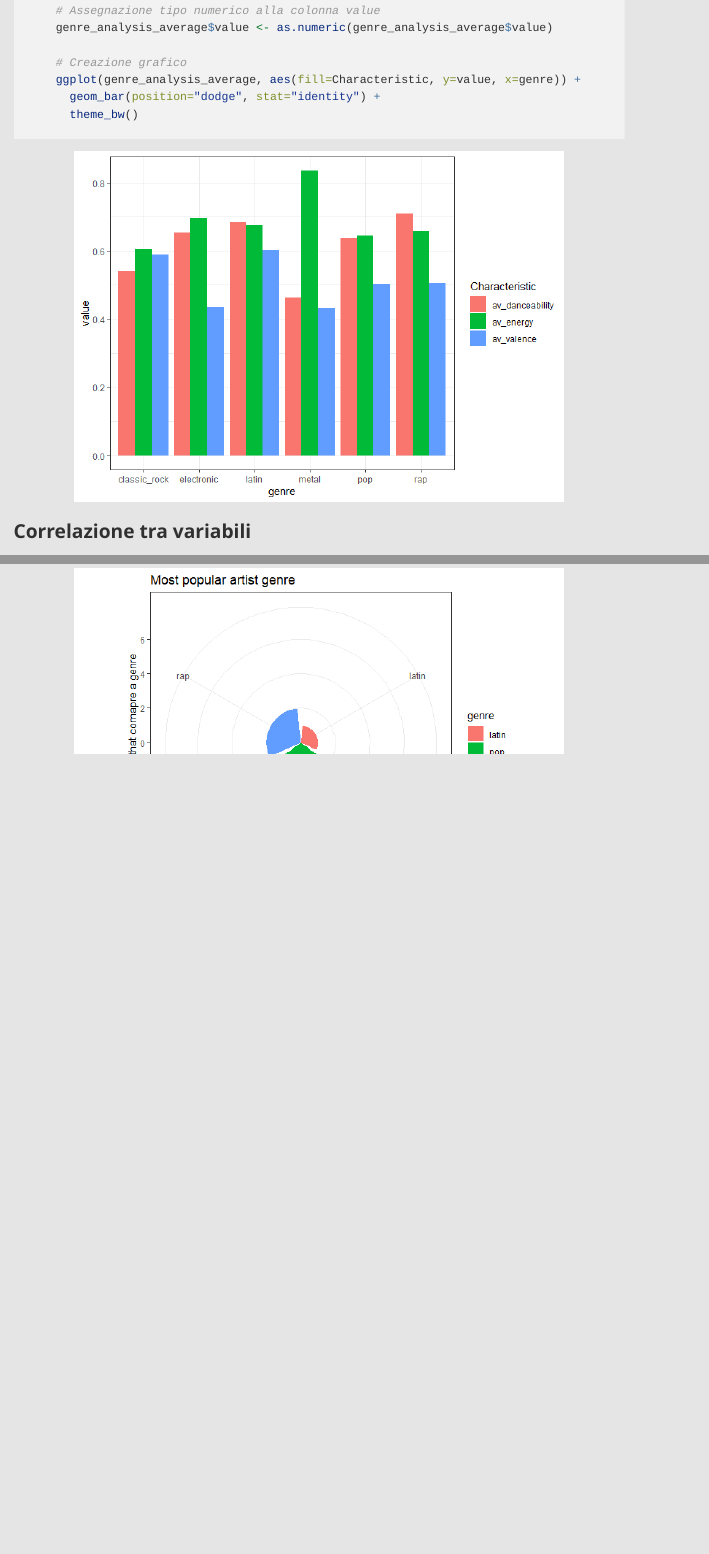
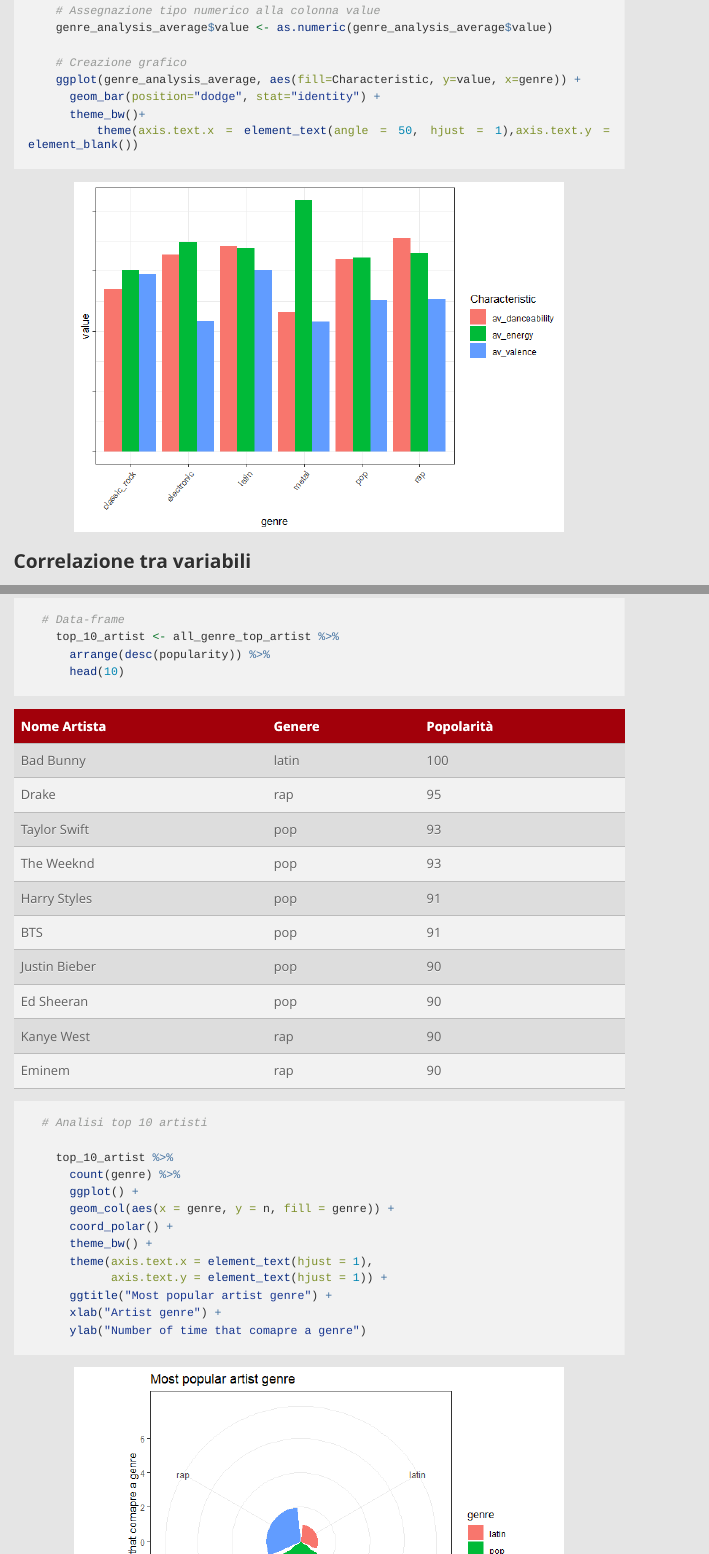
Before and after one commit to ArghittuThms/SpotifyDataAnalysis, an R Markdown document (SpotifyDataAnalysisMarkdown.Rmd): the page in a window 1100 px wide, from 8010 px down, and a second part further down, joined at a grey line. The pictures show the output file SpotifyDataAnalysisMarkdown.html that the author committed with the source, opened offline; long lines of code are wrapped.

Commit message:
Update markdown

````diff
--- a/SpotifyDataAnalysisMarkdown.Rmd
+++ b/SpotifyDataAnalysisMarkdown.Rmd
@@ -347,7 +347,8 @@ generi.
     # Creazione grafico
     ggplot(genre_analysis_average, aes(fill=Characteristic, y=value, x=genre)) +
       geom_bar(position="dodge", stat="identity") +
-      theme_bw()
+      theme_bw()+
+      theme(axis.text.x = element_text(angle = 50, hjust = 1),axis.text.y = element_blank())
 ```
 
 ## Correlazione tra variabili
@@ -651,11 +652,26 @@ brano è sempre alto
 
 ```{r echo=TRUE, message=FALSE, warning=FALSE}
   # Data-frame
-
     top_10_artist <- all_genre_top_artist %>%
       arrange(desc(popularity)) %>%
       head(10)
 
+```
+
+| Nome Artista  | Genere | Popolarità |
+|---------------|--------|------------|
+| Bad Bunny     | latin  | 100        |
+| Drake         | rap    | 95         |
+| Taylor Swift  | pop    | 93         |
+| The Weeknd    | pop    | 93         |
+| Harry Styles  | pop    | 91         |
+| BTS           | pop    | 91         |
+| Justin Bieber | pop    | 90         |
+| Ed Sheeran    | pop    | 90         |
+| Kanye West    | rap    | 90         |
+| Eminem        | rap    | 90         |
+
+```{r echo=TRUE, message=FALSE, warning=FALSE}
   # Analisi top 10 artisti
 
     top_10_artist %>%
````
Also changed, not shown: Data Analysis.R (+1 -1 lines), SpotifyDataAnalysisMarkdown.html, SpotifyDataAnalysisMarkdown_files/figure-html/unnamed-chunk-20-1.png (added), SpotifyDataAnalysisMarkdown_files/figure-html/unnamed-chunk-7-1.png, 15 other files.
